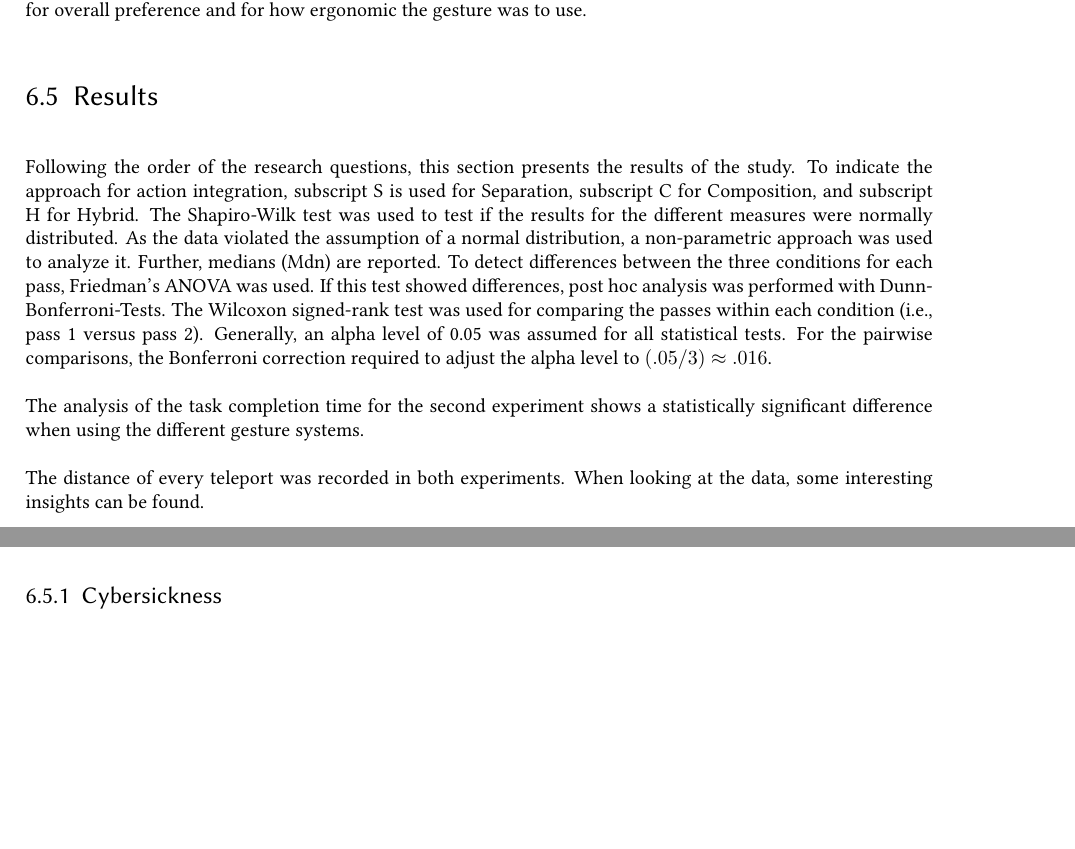
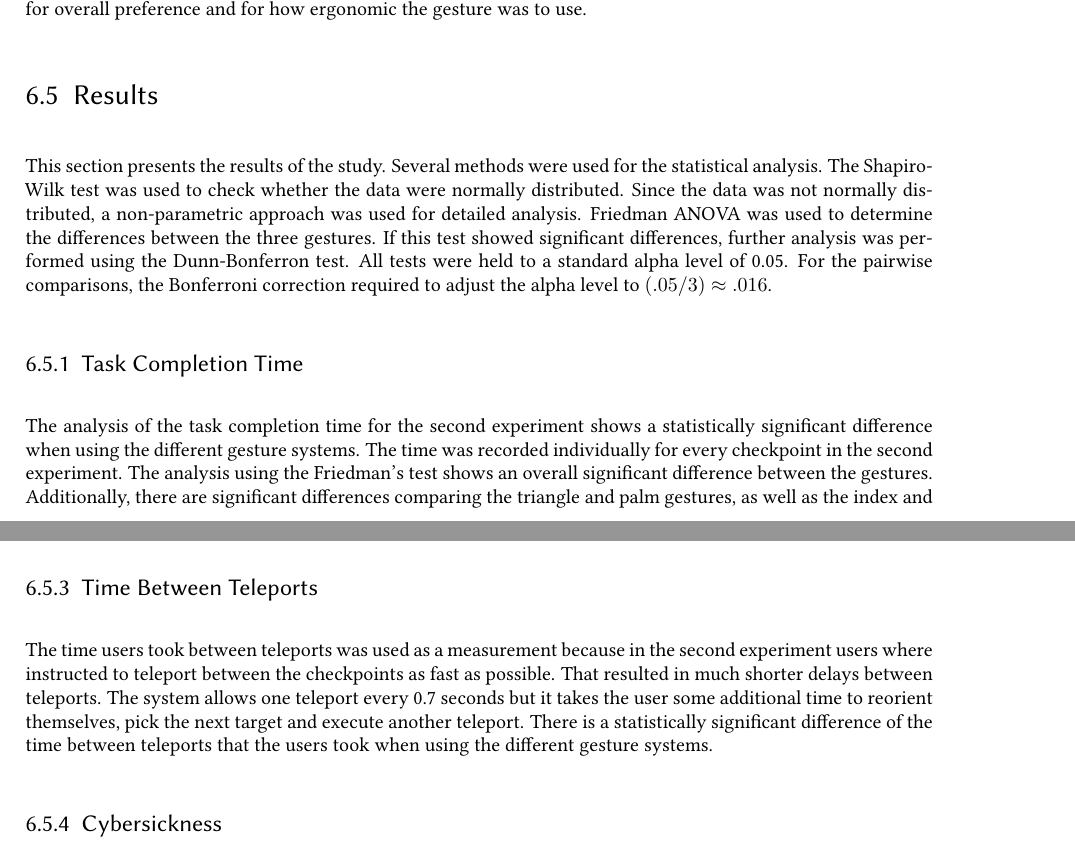
Before and after one commit to poesterlin/MA, a LaTeX thesis (main.tex, which reads chapters/ComparativeStudy.tex): two parts of pages 39 and 40 of 46 before the commit and two parts of pages 39 and 42 of 46 after it, joined at a grey line, cut so that both start at the same text, the shorter picture padded with empty space. Compiled offline with pdfLaTeX.

Commit message:
add result structure

```diff
--- a/chapters/ComparativeStudy.tex
+++ b/chapters/ComparativeStudy.tex
@@ -110,19 +110,11 @@ After all experiments and quantitative information was collected, the participan
 %TODO: ablauf schaubild
 
 \section{Results}
-Following the order of the research questions, this section presents the results of the study. To
-indicate the approach for action integration, subscript S is used for Separation, subscript C for
-Composition, and subscript H for Hybrid. The Shapiro-Wilk test was used to test if the results
-for the different measures were normally distributed. As the data violated the assumption of a
-normal distribution, a non-parametric approach was used to analyze it. Further, medians (Mdn) are
-reported. To detect differences between the three conditions for each pass, Friedman’s ANOVA was
-used. If this test showed differences, post hoc analysis was performed with Dunn-Bonferroni-Tests.
-The Wilcoxon signed-rank test was used for comparing the passes within each condition (i.e., pass
-1 versus pass 2). Generally, an alpha level of 0.05 was assumed for all statistical tests. For the
+This section presents the results of the study. Several methods were used for the statistical analysis. The Shapiro-Wilk test was used to check whether the data were normally distributed. Since the data was not normally distributed, a non-parametric approach was used for detailed analysis. Friedman ANOVA was used to determine the differences between the three gestures. If this test showed significant differences, further analysis was performed using the Dunn-Bonferron test. All tests were held to a standard alpha level of 0.05. For the
 pairwise comparisons, the Bonferroni correction required to adjust the alpha level to $(.05/3) \approx .016$.
-% TODO: reword
 
-The analysis of the task completion time for the second experiment shows a statistically significant difference when using the different gesture systems.
+\subsection{Task Completion Time}
+The analysis of the task completion time for the second experiment shows a statistically significant difference when using the different gesture systems. The time was recorded individually for every checkpoint in the second experiment. The analysis using the Friedman’s test shows an overall significant difference between the gestures. Additionally, there are significant differences comparing the triangle and palm gestures, as well as the index and palm gestures. The difference between the task completion time using the triangle or index gesture was not significant though.
 
-The distance of every teleport was recorded in both experiments. When looking at the data, some interesting insights can be found. %TODO: distance statistics
+% TODO: spss Diagram with error bars
 
@@ -145,7 +138,12 @@ display their results.
     \endminipage
 \end{figure}
 
-The visualizations clearly show a difference in how messy the teleport targets where placed using the index gesture, and how much cleaner they are when the participants used the triangle gesture, with the palm gesture somewhere in the middle. However none of the gesture based teleportation techniques produce as efficient routes between the targets as the results shown by Bozgeyikli et al.
+The visualizations clearly show a difference in how chaotic the teleport targets where placed using the index gesture, and how much cleaner they are when the participants used the triangle gesture, with the palm gesture somewhere in the middle. However none of the gesture based teleportation techniques produce as clean and efficient routes between the targets as the results shown by Bozgeyikli et al. This indicates that the triangle gesture system is the method that allows users to teleport with the most accuracy and repeatability, with the palm gesture system on second place. It is clear however, that there is still some room for improvement even for the triangle gesture system.
+
+\subsection{Time Between Teleports}
+The time users took between teleports was used as a measurement because in the second experiment users where instructed to teleport between the checkpoints as fast as possible. That resulted in much shorter delays between teleports. The system allows one teleport every 0.7 seconds but it takes the user some additional time to reorient themselves, pick the next target and execute another teleport. There is a statistically significant difference of the time between teleports that the users took when using the different gesture systems.
+
+% TODO test pairwise difference
 
 
 
```
Also changed, not shown: chapters/ComparativeStudy.tex (5 more changed lines).
